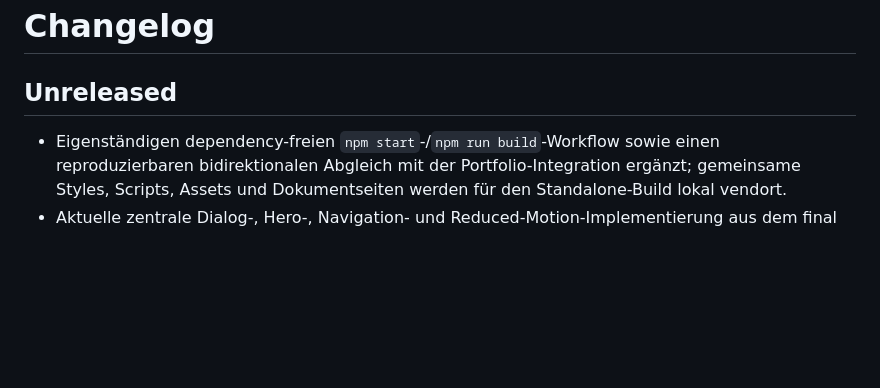
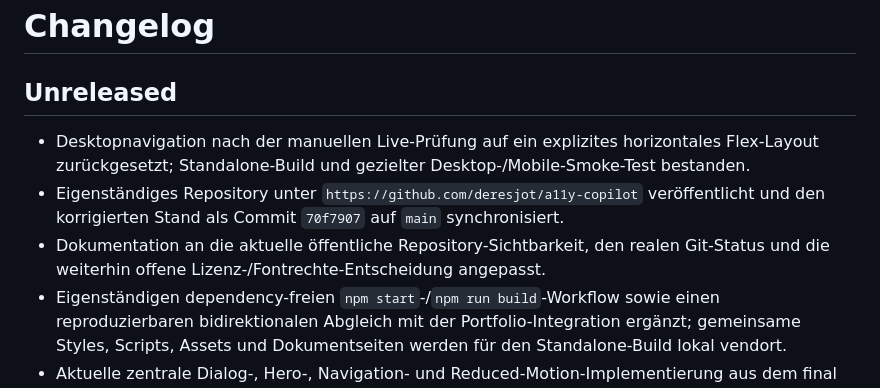
Before and after one commit to deresjot/a11y-copilot, a Markdown page: CHANGELOG.md, the part around the change. Rendered like a GitHub page; blank space fills up the shorter version.

```diff
--- a/CHANGELOG.md
+++ b/CHANGELOG.md
@@ -2,6 +2,9 @@
 
 ## Unreleased
 
+- Desktopnavigation nach der manuellen Live-Prüfung auf ein explizites horizontales Flex-Layout zurückgesetzt; Standalone-Build und gezielter Desktop-/Mobile-Smoke-Test bestanden.
+- Eigenständiges Repository unter `https://github.com/deresjot/a11y-copilot` veröffentlicht und den korrigierten Stand als Commit `70f7907` auf `main` synchronisiert.
+- Dokumentation an die aktuelle öffentliche Repository-Sichtbarkeit, den realen Git-Status und die weiterhin offene Lizenz-/Fontrechte-Entscheidung angepasst.
 - Eigenständigen dependency-freien `npm start`-/`npm run build`-Workflow sowie einen reproduzierbaren bidirektionalen Abgleich mit der Portfolio-Integration ergänzt; gemeinsame Styles, Scripts, Assets und Dokumentseiten werden für den Standalone-Build lokal vendort.
 - Aktuelle zentrale Dialog-, Hero-, Navigation- und Reduced-Motion-Implementierung aus dem final geprüften Portfolio-Stand übernommen; die fachlichen Markdown-Dateien bleiben die kanonische Quelle dieses Projekts.
 - Zentrale Kopierstrecke verkürzt: Der Dialog kopiert jetzt die fachliche Grundlage zusammen mit einer direkt verwendbaren Startanweisung und zeigt den nächsten Schritt unmittelbar an.
```
Also changed, not shown: HANDOFF.md (+18 -6 lines), README.md (+2 -2 lines).
